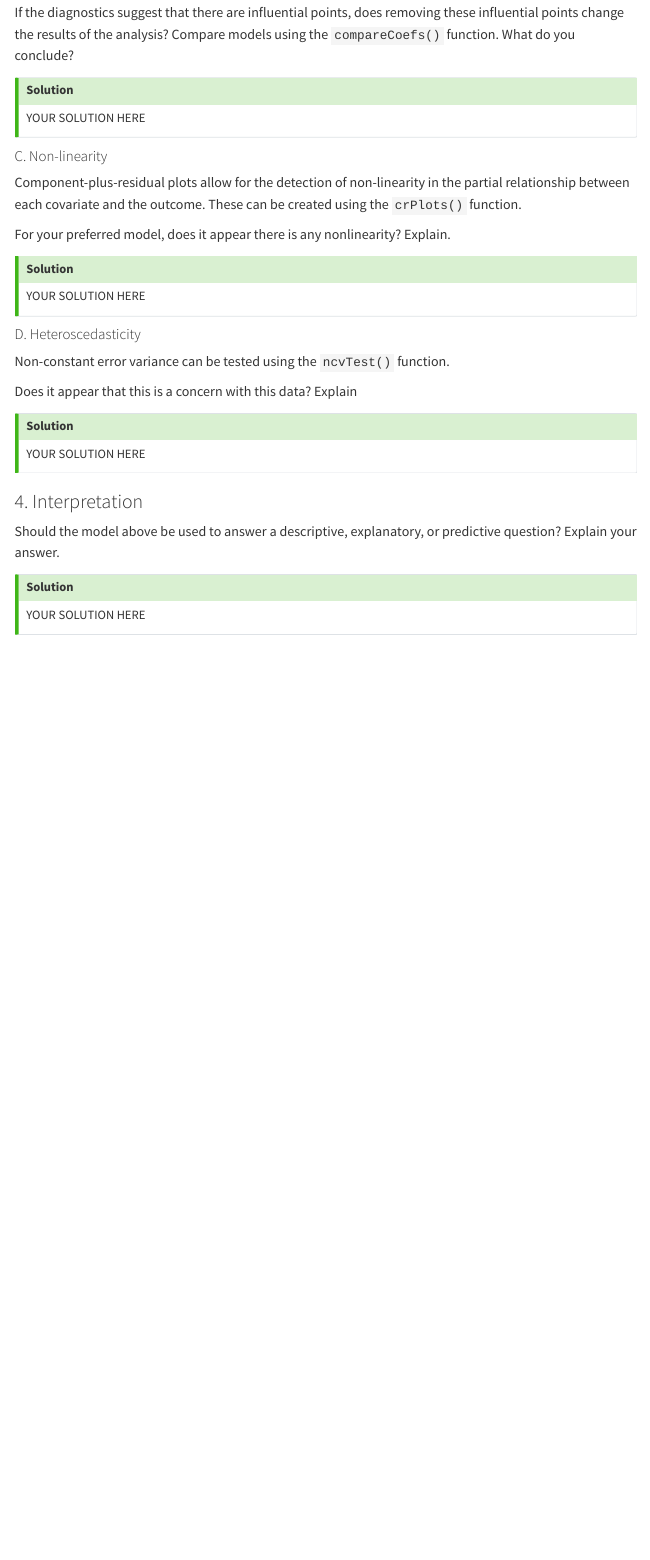
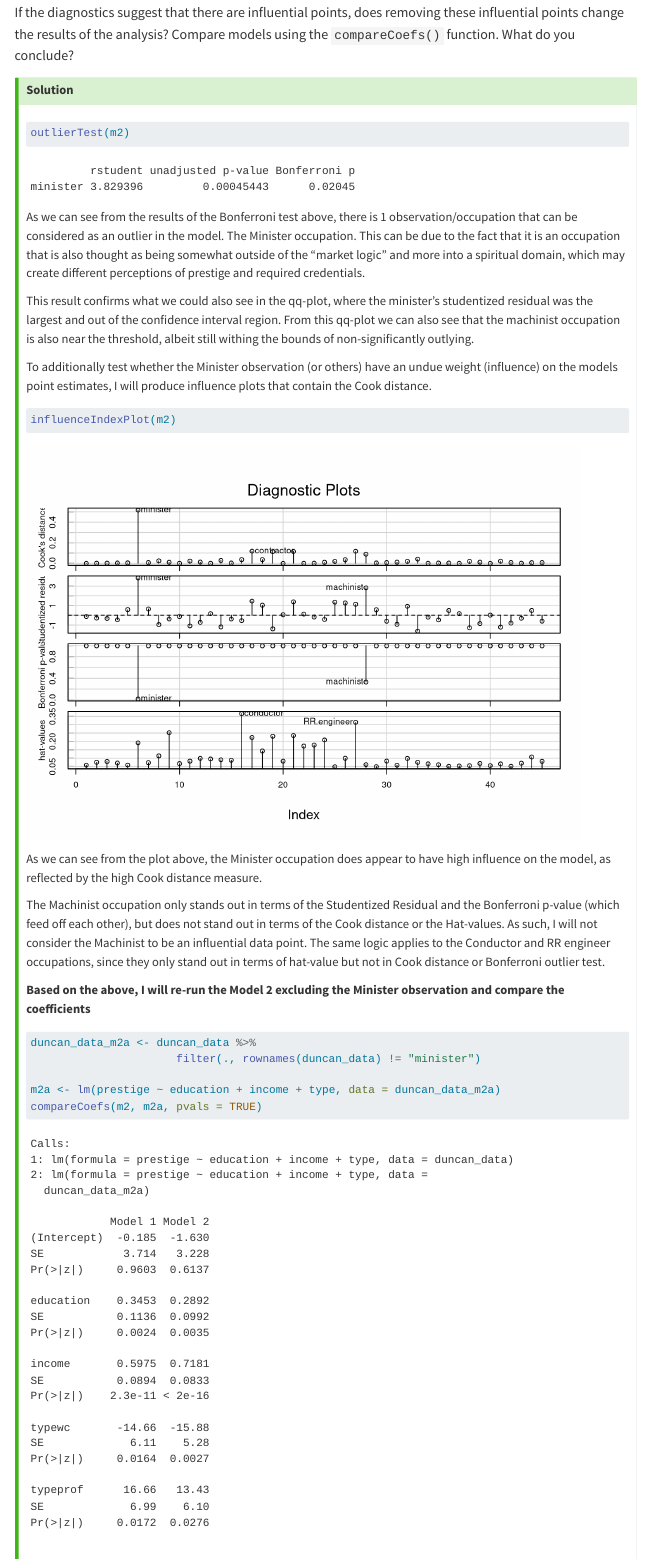
Before and after one commit to aac-abis/HW1_Abisambra, a Quarto document (ABISAMBRA_Alejandro_HW1.qmd): the page in a window 1100 px wide, from 9560 px down. Rendered offline with R 4.5, knitr and Pandoc in place of Quarto, with nearby package versions; code that draws random numbers runs with fixed seeds of ours; menus at the side of the page are left out.

Commit message:
Jan 15, 7pm

````diff
--- a/ABISAMBRA_Alejandro_HW1.qmd
+++ b/ABISAMBRA_Alejandro_HW1.qmd
@@ -250,8 +250,30 @@ If the diagnostics suggest that there are influential points, does removing thes
 ::: {.callout-tip icon="false"}
 ## Solution
 
-YOUR SOLUTION HERE
 
 ```{r}
+outlierTest(m2)
+```
+As we can see from the results of the Bonferroni test above, there is 1 observation/occupation that can be considered as an outlier in the model. The Minister occupation. This can be due to the fact that it is an occupation that is also thought as being somewhat outside of the "market logic" and more into a spiritual domain, which may create different perceptions of prestige and required credentials.
+
+This result confirms what we could also see in the qq-plot, where the minister's studentized residual was the largest and out of the confidence interval region. From this qq-plot we can also see that the machinist occupation is also near the threshold, albeit still withing the bounds of non-significantly outlying.
+
+To additionally test whether the Minister observation (or others) have an undue weight (influence) on the models point estimates, I will produce influence plots that contain the Cook distance.
+
+```{r fig.height=5, fig.width=7}
+influenceIndexPlot(m2)
+```
+As we can see from the plot above, the Minister occupation does appear to have high influence on the model, as reflected by the high Cook distance measure.
+
+The Machinist occupation only stands out in terms of the Studentized Residual and the Bonferroni p-value (which feed off each other), but does not stand out in terms of the Cook distance or the Hat-values. As such, I will not consider the Machinist to be an influential data point. The same logic applies to the Conductor and RR engineer occupations, since they only stand out in terms of hat-value but not in Cook distance or Bonferroni outlier test.
+
+**Based on the above, I will re-run the Model 2 excluding the Minister observation and compare the coefficients**
+
+```{r}
+duncan_data_m2a <- duncan_data %>%
+                      filter(., rownames(duncan_data) != "minister")
+
+m2a <- lm(prestige ~ education + income + type, data = duncan_data_m2a)
+compareCoefs(m2, m2a, pvals = TRUE)
 
 ```
@@ -267,6 +294,3 @@ For your preferred model, does it appear there is any nonlinearity? Explain.
 ::: {.callout-tip icon="false"}
 ## Solution
 
-YOUR SOLUTION HERE
-
-```{r fig.height=4, fig.width=8}
````
Also changed, not shown: ABISAMBRA_Alejandro_HW1.html, ABISAMBRA_Alejandro_HW1.qmd (14 more changed lines).
